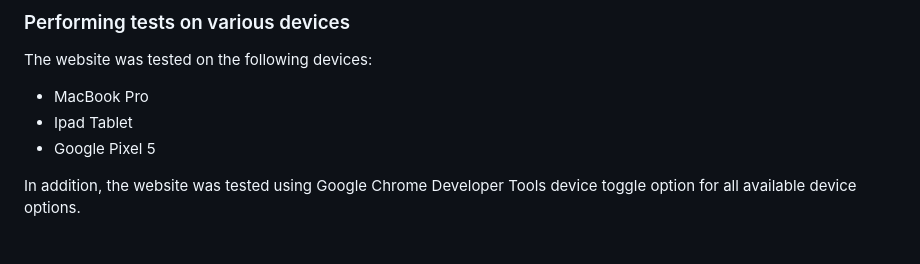
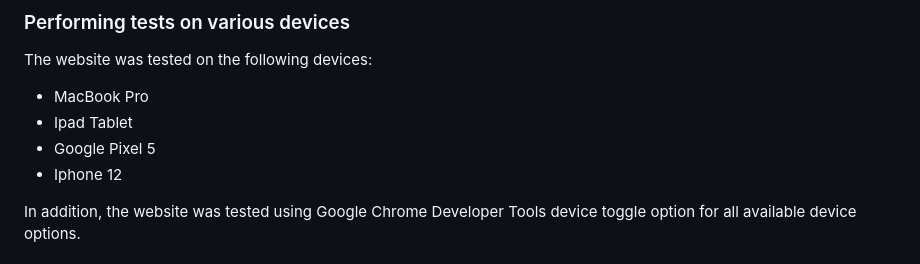
Before and after one commit to jamie2210/C1_MS2_DCG, a Markdown page: README.md, the part around the change. Drawn GitHub-style.

Commit message:
README: add to device testing section

```diff
--- a/README.md
+++ b/README.md
@@ -415,6 +415,7 @@ The website was tested on the following devices:
 - MacBook Pro
 - Ipad Tablet
 - Google Pixel 5
+- Iphone 12
 
 In addition, the website was tested using Google Chrome Developer Tools device toggle option for all available device options.
 
```
